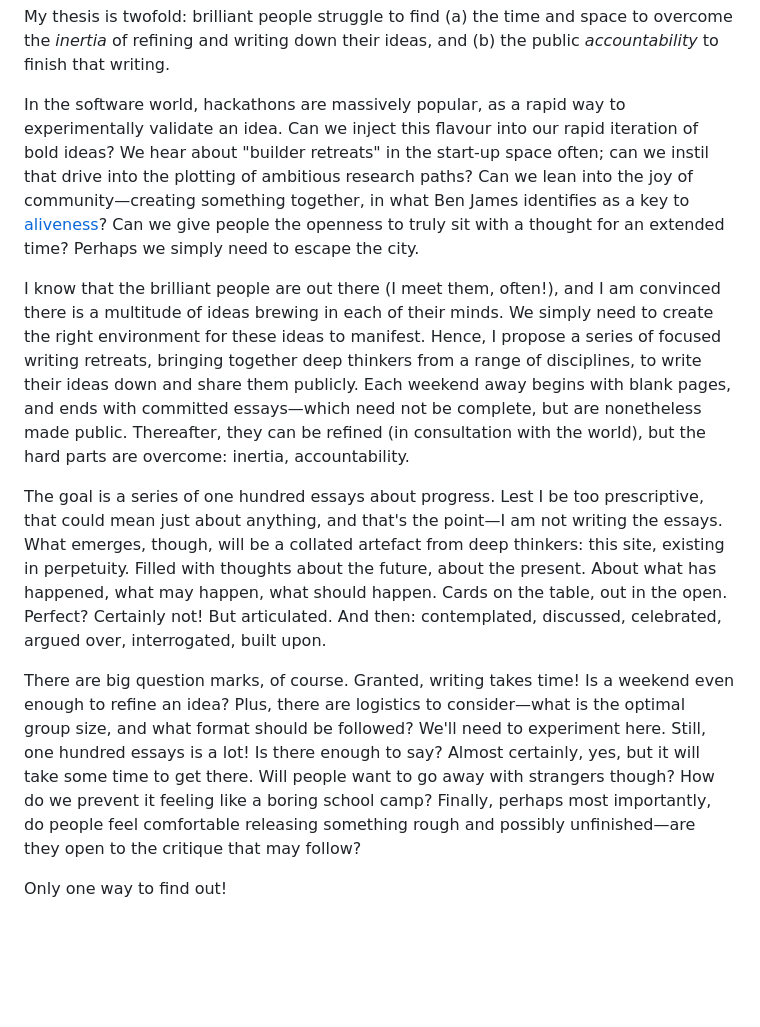
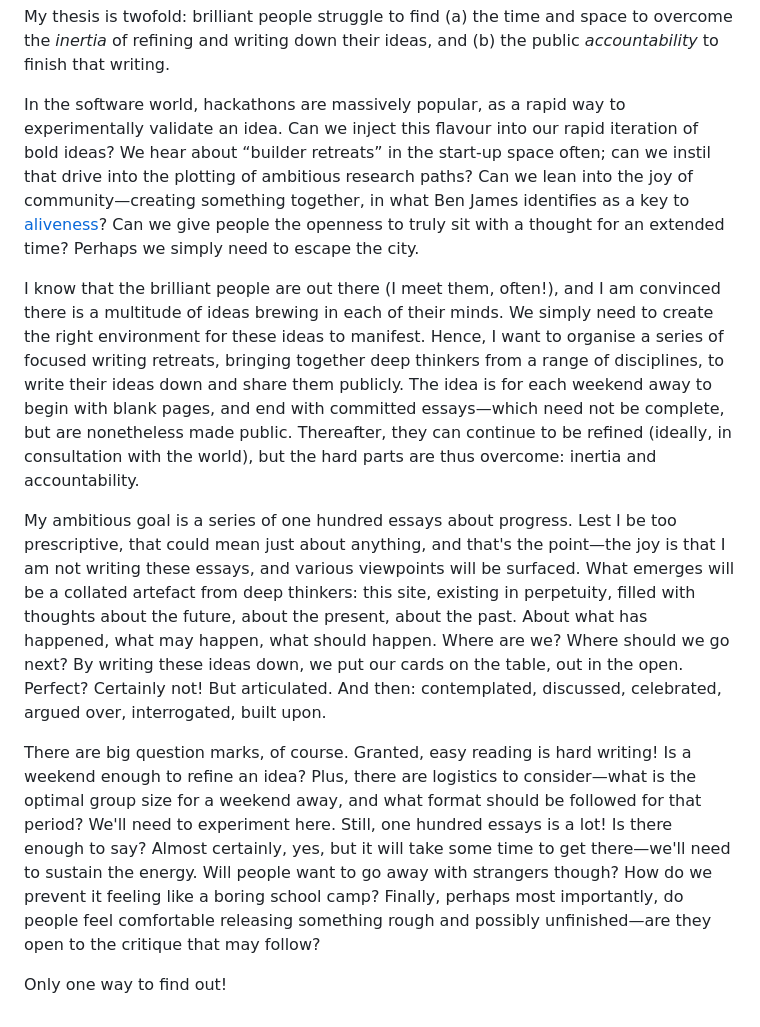
Before and after one commit to centuriae/centuriae.github.io, a Markdown page: content/00-thesis.md, the part around one of its changes. Drawn GitHub-style; blank space fills up the shorter version.

Commit message:
Final text updates

```diff
--- a/content/00-thesis.md
+++ b/content/00-thesis.md
@@ -20,12 +20,12 @@ So, the important question is: *how do we get more of them?*
 
 My thesis is twofold: brilliant people struggle to find (a) the time and space to overcome the *inertia* of refining and writing down their ideas, and (b) the public *accountability* to finish that writing.
 
-In the software world, hackathons are massively popular, as a rapid way to experimentally validate an idea. Can we inject this flavour into our rapid iteration of bold ideas? We hear about "builder retreats" in the start-up space often; can we instil that drive into the plotting of ambitious research paths? Can we lean into the joy of community—creating something together, in what Ben James identifies as a key to [aliveness](https://benbyfax.substack.com/p/aliveness)? Can we give people the openness to truly sit with a thought for an extended time? Perhaps we simply need to escape the city.
+In the software world, hackathons are massively popular, as a rapid way to experimentally validate an idea. Can we inject this flavour into our rapid iteration of bold ideas? We hear about “builder retreats” in the start-up space often; can we instil that drive into the plotting of ambitious research paths? Can we lean into the joy of community—creating something together, in what Ben James identifies as a key to [aliveness](https://benbyfax.substack.com/p/aliveness)? Can we give people the openness to truly sit with a thought for an extended time? Perhaps we simply need to escape the city.
 
-I know that the brilliant people are out there (I meet them, often!), and I am convinced there is a multitude of ideas brewing in each of their minds. We simply need to create the right environment for these ideas to manifest. Hence, I propose a series of focused writing retreats, bringing together deep thinkers from a range of disciplines, to write their ideas down and share them publicly. Each weekend away begins with blank pages, and ends with committed essays—which need not be complete, but are nonetheless made public. Thereafter, they can be refined (in consultation with the world), but the hard parts are overcome: inertia, accountability.
+I know that the brilliant people are out there (I meet them, often!), and I am convinced there is a multitude of ideas brewing in each of their minds. We simply need to create the right environment for these ideas to manifest. Hence, I want to organise a series of focused writing retreats, bringing together deep thinkers from a range of disciplines, to write their ideas down and share them publicly. The idea is for each weekend away to begin with blank pages, and end with committed essays—which need not be complete, but are nonetheless made public. Thereafter, they can continue to be refined (ideally, in consultation with the world), but the hard parts are thus overcome: inertia and accountability.
 
-The goal is a series of one hundred essays about progress. Lest I be too prescriptive, that could mean just about anything, and that's the point—I am not writing the essays. What emerges, though, will be a collated artefact from deep thinkers: this site, existing in perpetuity. Filled with thoughts about the future, about the present. About what has happened, what may happen, what should happen. Cards on the table, out in the open. Perfect? Certainly not! But articulated. And then: contemplated, discussed, celebrated, argued over, interrogated, built upon.
+My ambitious goal is a series of one hundred essays about progress. Lest I be too prescriptive, that could mean just about anything, and that's the point—the joy is that I am not writing these essays, and various viewpoints will be surfaced. What emerges will be a collated artefact from deep thinkers: this site, existing in perpetuity, filled with thoughts about the future, about the present, about the past. About what has happened, what may happen, what should happen. Where are we? Where should we go next? By writing these ideas down, we put our cards on the table, out in the open. Perfect? Certainly not! But articulated. And then: contemplated, discussed, celebrated, argued over, interrogated, built upon.
 
-There are big question marks, of course. Granted, writing takes time! Is a weekend even enough to refine an idea? Plus, there are logistics to consider—what is the optimal group size, and what format should be followed? We'll need to experiment here. Still, one hundred essays is a lot! Is there enough to say? Almost certainly, yes, but it will take some time to get there. Will people want to go away with strangers though? How do we prevent it feeling like a boring school camp? Finally, perhaps most importantly, do people feel comfortable releasing something rough and possibly unfinished—are they open to the critique that may follow?
+There are big question marks, of course. Granted, easy reading is hard writing! Is a weekend enough to refine an idea? Plus, there are logistics to consider—what is the optimal group size for a weekend away, and what format should be followed for that period? We'll need to experiment here. Still, one hundred essays is a lot! Is there enough to say? Almost certainly, yes, but it will take some time to get there—we'll need to sustain the energy. Will people want to go away with strangers though? How do we prevent it feeling like a boring school camp? Finally, perhaps most importantly, do people feel comfortable releasing something rough and possibly unfinished—are they open to the critique that may follow?
 
 Only one way to find out!
```
Also changed, not shown: other parts of content/00-thesis.md (+1 -1 lines).
